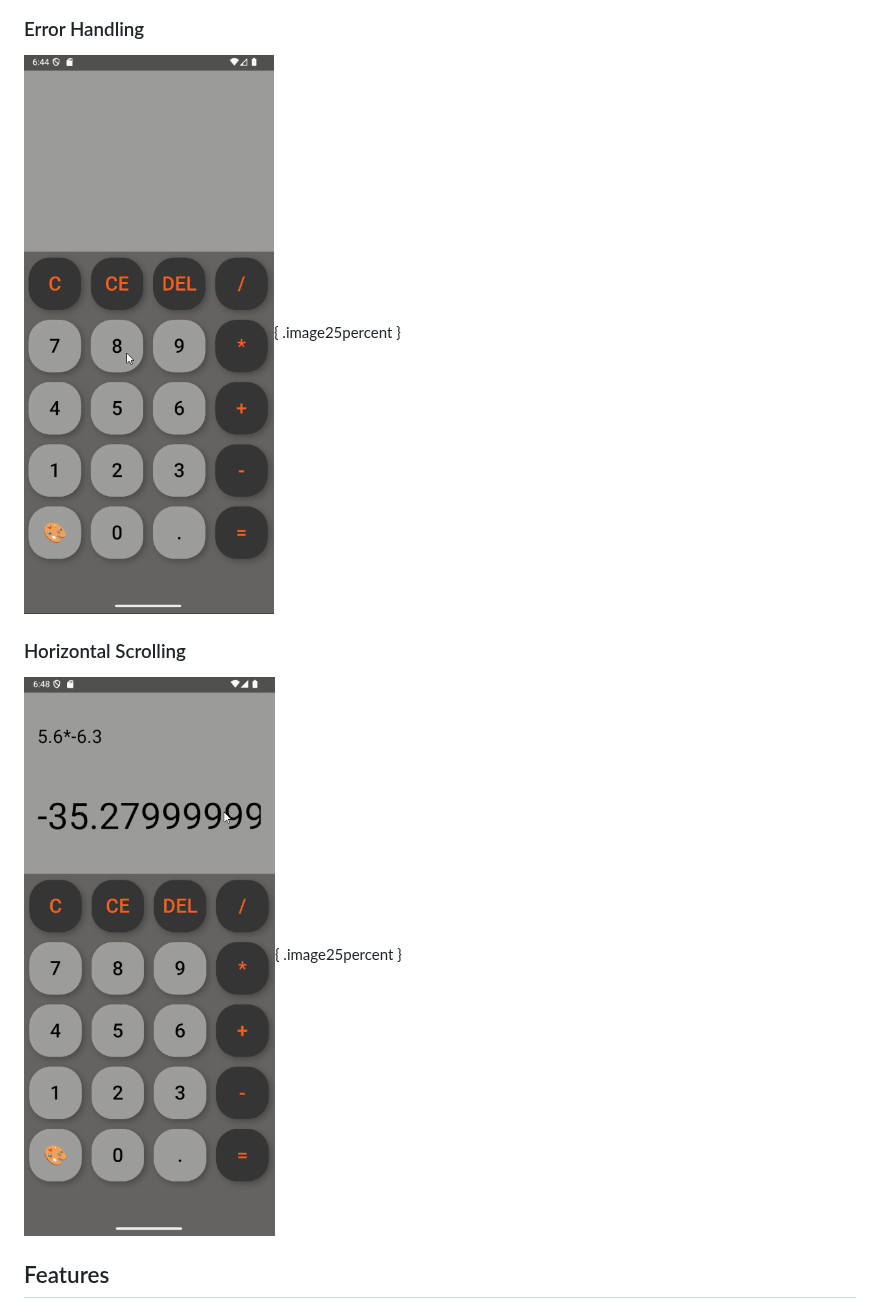
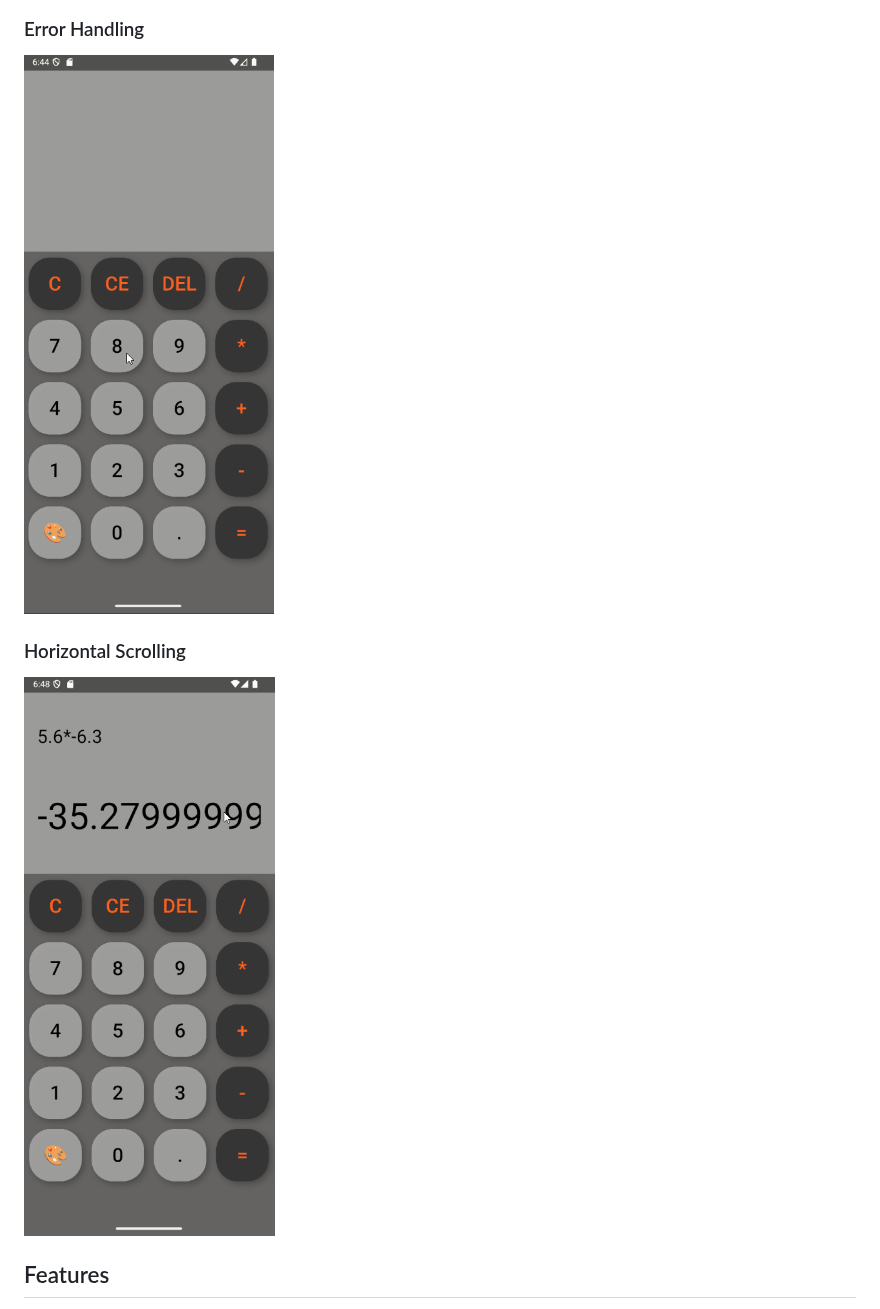
Before and after one commit to SpiritualMaddie/flutterCalculator, a Markdown page: README.md, the part around one of its changes. Drawn GitHub-style.

```diff
--- a/README.md
+++ b/README.md
@@ -15,9 +15,9 @@ A simple calculator built with Flutter, featuring animated buttons and customiza
 
 ### Error Handling
-![Error handling demo](./demos/error_handling.gif){ .image25percent }
+<img src="demos/error_handling.gif" width="300">
 
 ### Horizontal Scrolling
-![Horizontal scroll demo](./demos/scroll.gif){ .image25percent }
+<img src="demos/scroll.gif" width="300">
 
 ## Features
 
```
Also changed, not shown: other parts of README.md (+2 -2 lines).
